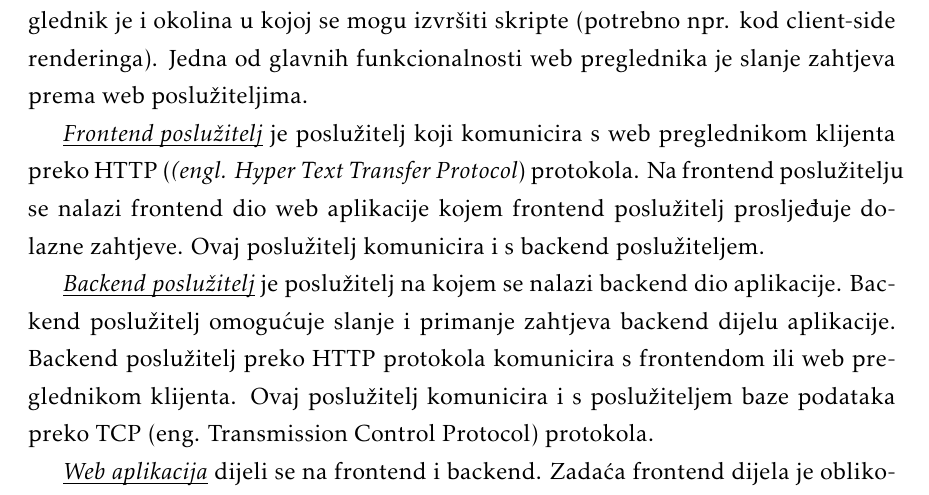
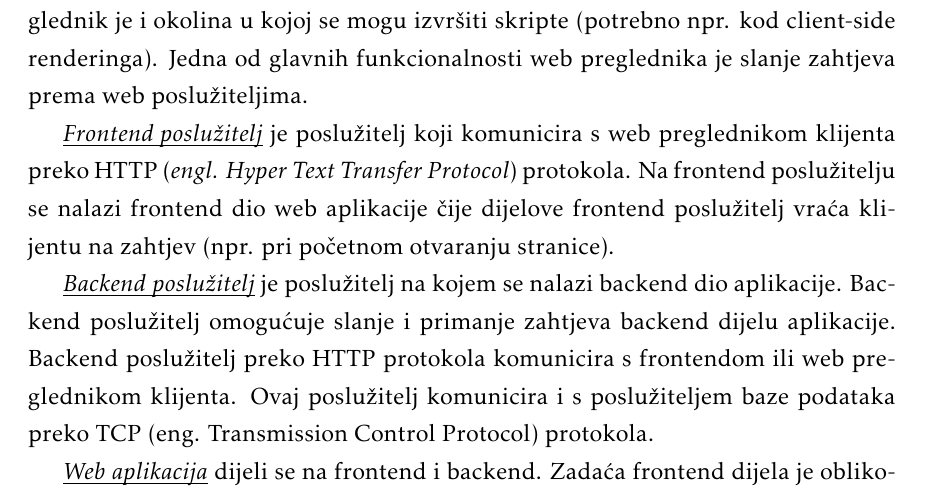
Before and after one commit to bacetara/Tarantule, a LaTeX document (dokumentacija/PROGI_2023_Tarantule.tex, which reads dokumentacija/Arhitektura.tex): part of page 46 of 67, cut so that both start at the same text. Compiled offline with pdfLaTeX.

Commit message:
Fixed error

```diff
--- a/dokumentacija/Arhitektura.tex
+++ b/dokumentacija/Arhitektura.tex
@@ -26,7 +26,7 @@
 
 		 \underbar{\textit{Web preglednik}} je program koji omogućuje korisnicima pregled web sadržaja, a to uključuje web stranice i njihov raznolik sadržaj (slike, dijagrami...). Web preglednik je i okolina u kojoj se mogu izvršiti skripte (potrebno npr. kod client-side renderinga). Jedna od glavnih funkcionalnosti web preglednika je slanje zahtjeva prema web poslužiteljima.
 
-		 \underbar{\textit{Frontend poslužitelj}} je poslužitelj koji komunicira s web preglednikom klijenta preko HTTP (\textit{(engl. Hyper Text Transfer Protocol}) protokola. Na frontend poslužitelju se nalazi frontend dio web aplikacije kojem frontend poslužitelj prosljeđuje dolazne zahtjeve. Ovaj poslužitelj komunicira i s backend poslužiteljem.
+		 \underbar{\textit{Frontend poslužitelj}} je poslužitelj koji komunicira s web preglednikom klijenta preko HTTP (\textit{engl. Hyper Text Transfer Protocol}) protokola. Na frontend poslužitelju se nalazi frontend dio web aplikacije čije dijelove frontend poslužitelj vraća klijentu na zahtjev (npr. pri početnom otvaranju stranice).
 
 		 \underbar{\textit{Backend poslužitelj}} je poslužitelj na kojem se nalazi backend dio aplikacije. Backend poslužitelj omogućuje slanje i primanje zahtjeva backend dijelu aplikacije. Backend poslužitelj preko HTTP protokola komunicira s frontendom ili web preglednikom klijenta. Ovaj poslužitelj komunicira i s poslužiteljem baze podataka preko TCP (eng. Transmission Control Protocol) protokola.
 
```
